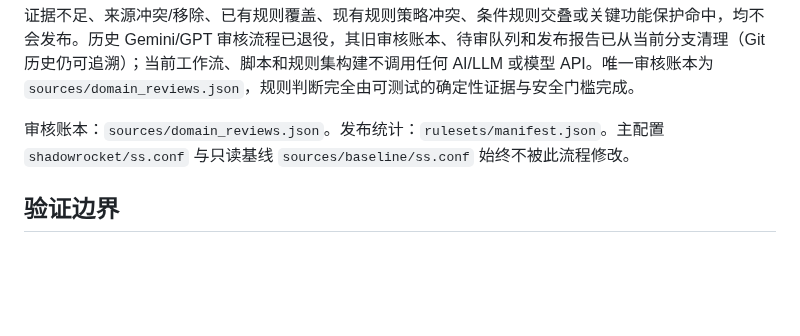
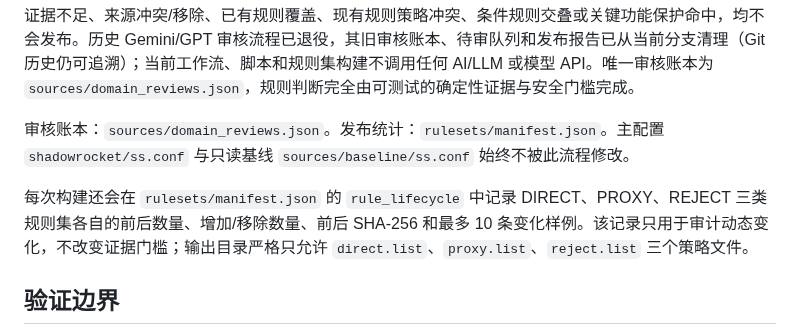
Before and after one commit to instarrys-bit/default, a Markdown page: README.md, the part around the change. Rendered like a GitHub page; blank space fills up the shorter version.

Commit message:
Document dynamic rule-set lifecycle audit

```diff
--- a/README.md
+++ b/README.md
@@ -51,6 +51,8 @@
 证据不足、来源冲突/移除、已有规则覆盖、现有规则策略冲突、条件规则交叠或关键功能保护命中，均不会发布。历史 Gemini/GPT 审核流程已退役，其旧审核账本、待审队列和发布报告已从当前分支清理（Git 历史仍可追溯）；当前工作流、脚本和规则集构建不调用任何 AI/LLM 或模型 API。唯一审核账本为 `sources/domain_reviews.json`，规则判断完全由可测试的确定性证据与安全门槛完成。
 
 审核账本：`sources/domain_reviews.json`。发布统计：`rulesets/manifest.json`。主配置 `shadowrocket/ss.conf` 与只读基线 `sources/baseline/ss.conf` 始终不被此流程修改。
+
+每次构建还会在 `rulesets/manifest.json` 的 `rule_lifecycle` 中记录 DIRECT、PROXY、REJECT 三类规则集各自的前后数量、增加/移除数量、前后 SHA-256 和最多 10 条变化样例。该记录只用于审计动态变化，不改变证据门槛；输出目录严格只允许 `direct.list`、`proxy.list`、`reject.list` 三个策略文件。
 
 ## 验证边界
 
```
